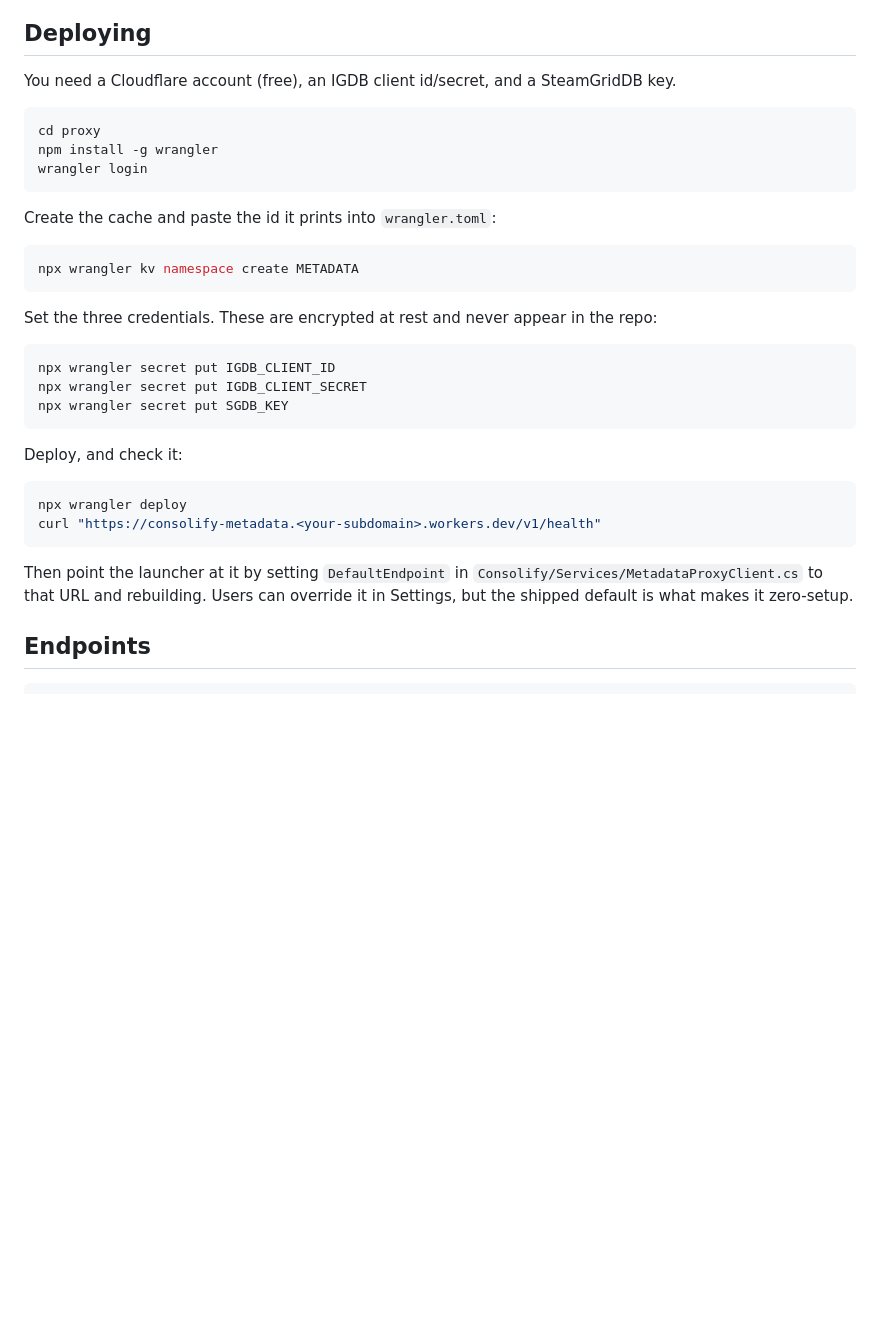
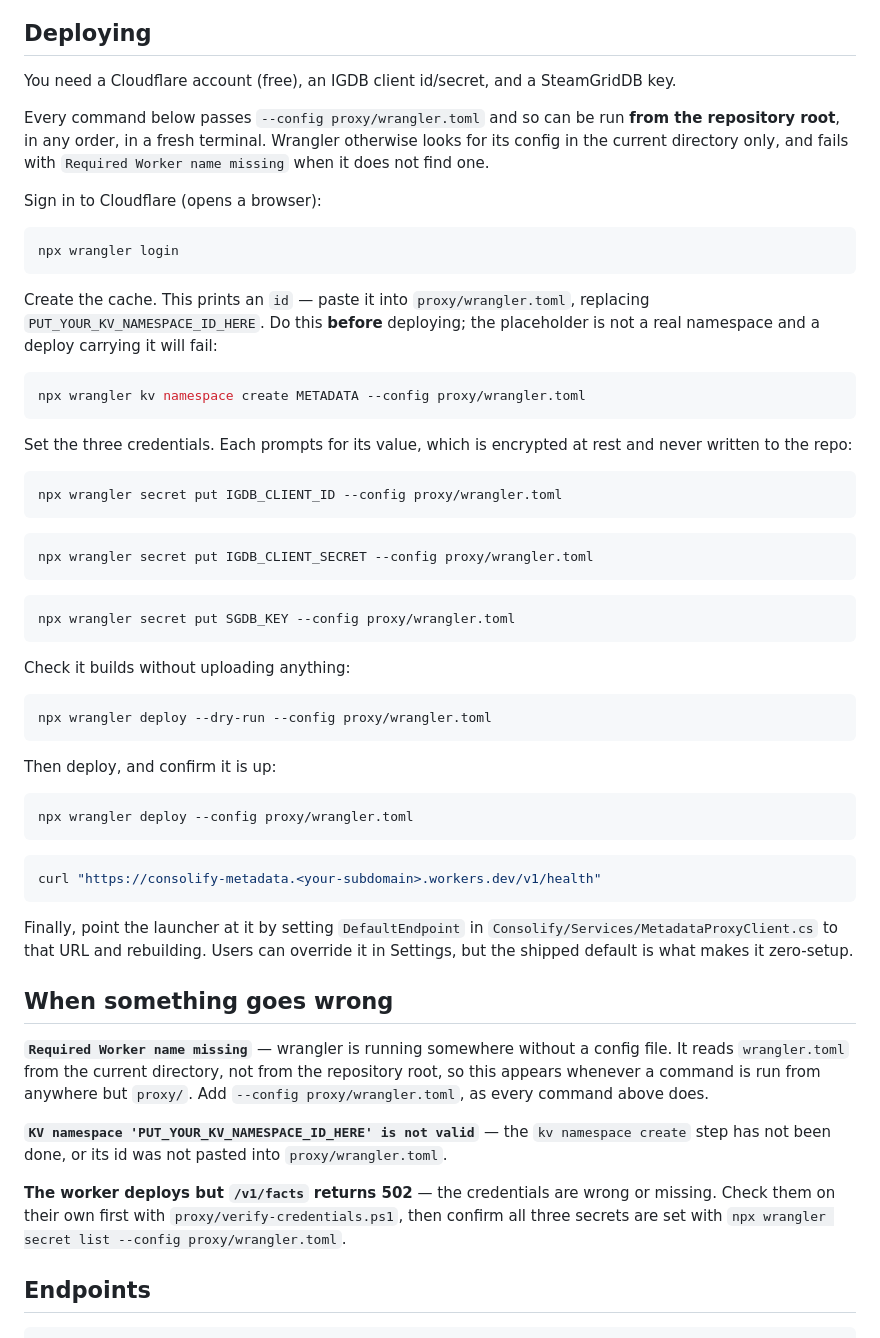
Before and after one commit to sukumar-v/Consolify, a Markdown page: proxy/README.md, the part around the change. GitHub-like rendering; blank space fills up the shorter version.

Commit message:
Make the proxy deploy commands work from the repository root
- Wrangler reads wrangler.toml from the current directory, so every command failed
  with "Required Worker name missing" unless run from proxy/ -- and a "cd proxy" in
  an earlier code block does not carry over to a later one
- Every command now passes --config proxy/wrangler.toml, verified with a dry run from
  both the root and proxy/
- Added a dry-run step before the real deploy, and a troubleshooting section for that
  error, the unreplaced KV placeholder, and a 502 from bad credentials

````diff
--- a/proxy/README.md
+++ b/proxy/README.md
@@ -46,36 +46,72 @@ pass/fail and the titles that came back.
 
 You need a Cloudflare account (free), an IGDB client id/secret, and a SteamGridDB key.
 
+Every command below passes `--config proxy/wrangler.toml` and so can be run **from the repository
+root**, in any order, in a fresh terminal. Wrangler otherwise looks for its config in the current
+directory only, and fails with `Required Worker name missing` when it does not find one.
+
+Sign in to Cloudflare (opens a browser):
+
 ```bash
-cd proxy
-npm install -g wrangler
-wrangler login
+npx wrangler login
 ```
 
-Create the cache and paste the id it prints into `wrangler.toml`:
+Create the cache. This prints an `id` — paste it into `proxy/wrangler.toml`, replacing
+`PUT_YOUR_KV_NAMESPACE_ID_HERE`. Do this **before** deploying; the placeholder is not a real
+namespace and a deploy carrying it will fail:
 
 ```bash
-npx wrangler kv namespace create METADATA
+npx wrangler kv namespace create METADATA --config proxy/wrangler.toml
 ```
 
-Set the three credentials. These are encrypted at rest and never appear in the repo:
+Set the three credentials. Each prompts for its value, which is encrypted at rest and never
+written to the repo:
 
 ```bash
-npx wrangler secret put IGDB_CLIENT_ID
-npx wrangler secret put IGDB_CLIENT_SECRET
-npx wrangler secret put SGDB_KEY
+npx wrangler secret put IGDB_CLIENT_ID --config proxy/wrangler.toml
 ```
 
-Deploy, and check it:
+```bash
+npx wrangler secret put IGDB_CLIENT_SECRET --config proxy/wrangler.toml
+```
 
 ```bash
-npx wrangler deploy
+npx wrangler secret put SGDB_KEY --config proxy/wrangler.toml
+```
+
+Check it builds without uploading anything:
+
+```bash
+npx wrangler deploy --dry-run --config proxy/wrangler.toml
+```
+
+Then deploy, and confirm it is up:
+
+```bash
+npx wrangler deploy --config proxy/wrangler.toml
+```
+
+```bash
 curl "https://consolify-metadata.<your-subdomain>.workers.dev/v1/health"
 ```
 
-Then point the launcher at it by setting `DefaultEndpoint` in
+Finally, point the launcher at it by setting `DefaultEndpoint` in
 `Consolify/Services/MetadataProxyClient.cs` to that URL and rebuilding. Users can override it in
 Settings, but the shipped default is what makes it zero-setup.
+
+## When something goes wrong
+
+**`Required Worker name missing`** — wrangler is running somewhere without a config file. It reads
+`wrangler.toml` from the current directory, not from the repository root, so this appears whenever
+a command is run from anywhere but `proxy/`. Add `--config proxy/wrangler.toml`, as every command
+above does.
+
+**`KV namespace 'PUT_YOUR_KV_NAMESPACE_ID_HERE' is not valid`** — the `kv namespace create` step
+has not been done, or its id was not pasted into `proxy/wrangler.toml`.
+
+**The worker deploys but `/v1/facts` returns 502** — the credentials are wrong or missing. Check
+them on their own first with `proxy/verify-credentials.ps1`, then confirm all three secrets are
+set with `npx wrangler secret list --config proxy/wrangler.toml`.
 
 ## Endpoints
 
````
